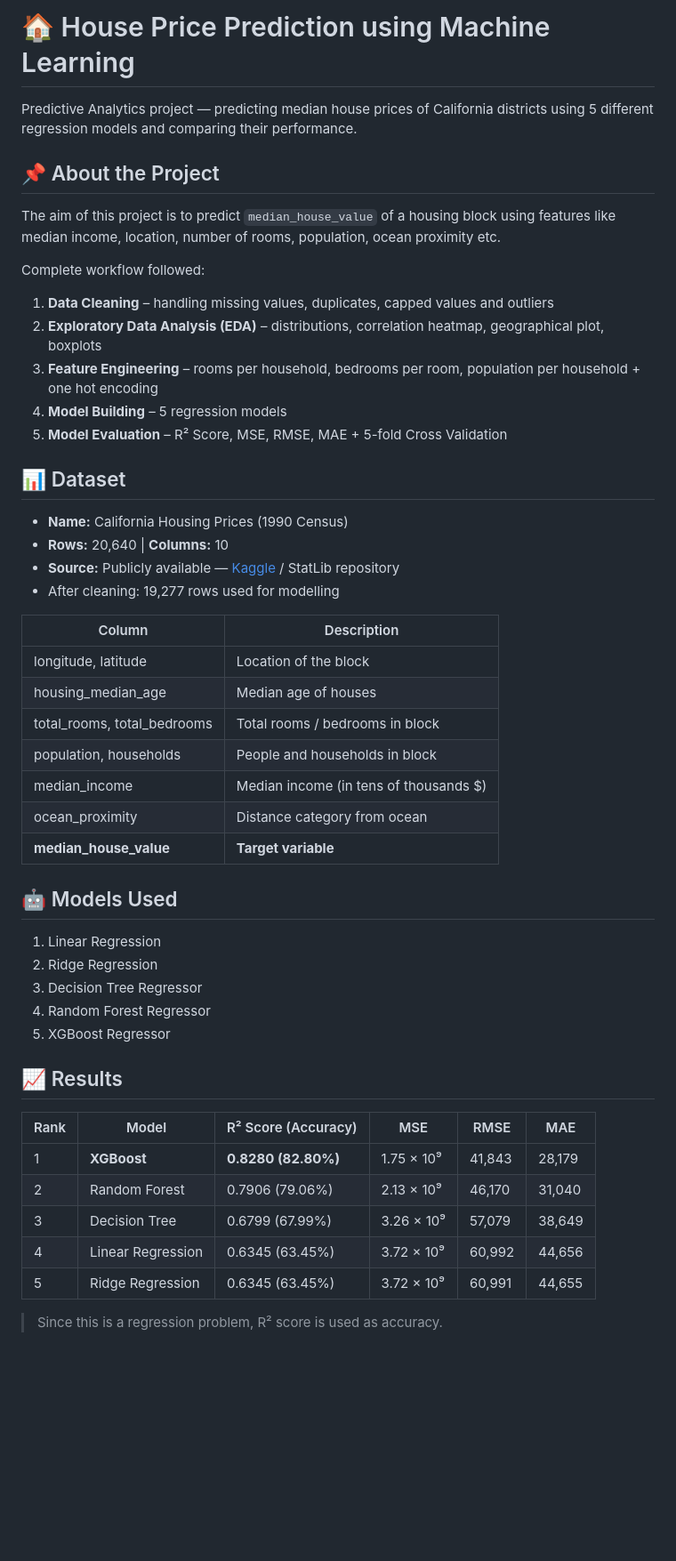
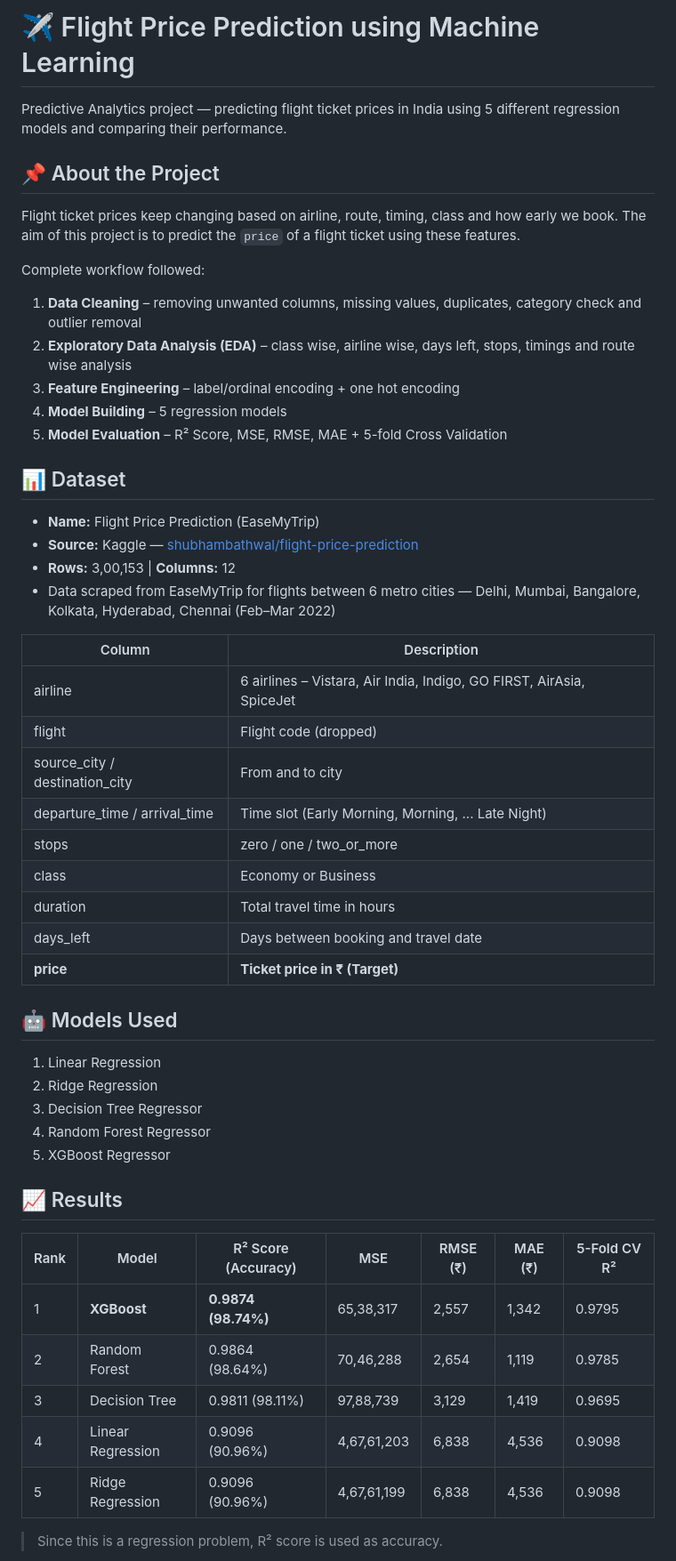
Before and after one commit to UtkarshMehta7/house-price-prediction-ml, a Markdown page: README.md, the part around one of its changes. Shown at 89% size. GitHub-like rendering; blank space fills up the shorter version.

Commit message:
updated README for flight price project
Co-Authored-By: Claude Opus 5.5 <noreply@anthropic.com>
Claude-Session: https://claude.ai/code/session_01Qvn6Crg2PxvEKzbVTpKsJT

```diff
--- a/README.md
+++ b/README.md
@@ -1,34 +1,36 @@
-# 🏠 House Price Prediction using Machine Learning
+# ✈️ Flight Price Prediction using Machine Learning
 
-Predictive Analytics project — predicting median house prices of California districts using 5 different regression models and comparing their performance.
+Predictive Analytics project — predicting flight ticket prices in India using 5 different regression models and comparing their performance.
 
 ## 📌 About the Project
 
-The aim of this project is to predict `median_house_value` of a housing block using features like median income, location, number of rooms, population, ocean proximity etc.
+Flight ticket prices keep changing based on airline, route, timing, class and how early we book. The aim of this project is to predict the `price` of a flight ticket using these features.
 
 Complete workflow followed:
-1. **Data Cleaning** – handling missing values, duplicates, capped values and outliers
-2. **Exploratory Data Analysis (EDA)** – distributions, correlation heatmap, geographical plot, boxplots
-3. **Feature Engineering** – rooms per household, bedrooms per room, population per household + one hot encoding
+1. **Data Cleaning** – removing unwanted columns, missing values, duplicates, category check and outlier removal
+2. **Exploratory Data Analysis (EDA)** – class wise, airline wise, days left, stops, timings and route wise analysis
+3. **Feature Engineering** – label/ordinal encoding + one hot encoding
 4. **Model Building** – 5 regression models
 5. **Model Evaluation** – R² Score, MSE, RMSE, MAE + 5-fold Cross Validation
 
 ## 📊 Dataset
 
-- **Name:** California Housing Prices (1990 Census)
-- **Rows:** 20,640 | **Columns:** 10
-- **Source:** Publicly available — [Kaggle](https://www.kaggle.com/datasets/camnugent/california-housing-prices) / StatLib repository
-- After cleaning: 19,277 rows used for modelling
+- **Name:** Flight Price Prediction (EaseMyTrip)
+- **Source:** Kaggle — [shubhambathwal/flight-price-prediction](https://www.kaggle.com/datasets/shubhambathwal/flight-price-prediction)
+- **Rows:** 3,00,153 | **Columns:** 12
+- Data scraped from EaseMyTrip for flights between 6 metro cities — Delhi, Mumbai, Bangalore, Kolkata, Hyderabad, Chennai (Feb–Mar 2022)
 
 | Column | Description |
 |---|---|
-| longitude, latitude | Location of the block |
-| housing_median_age | Median age of houses |
-| total_rooms, total_bedrooms | Total rooms / bedrooms in block |
-| population, households | People and households in block |
-| median_income | Median income (in tens of thousands $) |
-| ocean_proximity | Distance category from ocean |
-| **median_house_value** | **Target variable** |
+| airline | 6 airlines – Vistara, Air India, Indigo, GO FIRST, AirAsia, SpiceJet |
+| flight | Flight code (dropped) |
+| source_city / destination_city | From and to city |
+| departure_time / arrival_time | Time slot (Early Morning, Morning, ... Late Night) |
+| stops | zero / one / two_or_more |
+| class | Economy or Business |
+| duration | Total travel time in hours |
+| days_left | Days between booking and travel date |
+| **price** | **Ticket price in ₹ (Target)** |
 
 ## 🤖 Models Used
 
@@ -40,13 +42,13 @@ Complete workflow followed:
 
 ## 📈 Results
 
-| Rank | Model | R² Score (Accuracy) | MSE | RMSE | MAE |
-|---|---|---|---|---|---|
-| 1 | **XGBoost** | **0.8280 (82.80%)** | 1.75 × 10⁹ | 41,843 | 28,179 |
-| 2 | Random Forest | 0.7906 (79.06%) | 2.13 × 10⁹ | 46,170 | 31,040 |
-| 3 | Decision Tree | 0.6799 (67.99%) | 3.26 × 10⁹ | 57,079 | 38,649 |
-| 4 | Linear Regression | 0.6345 (63.45%) | 3.72 × 10⁹ | 60,992 | 44,656 |
-| 5 | Ridge Regression | 0.6345 (63.45%) | 3.72 × 10⁹ | 60,991 | 44,655 |
+| Rank | Model | R² Score (Accuracy) | MSE | RMSE (₹) | MAE (₹) | 5-Fold CV R² |
+|---|---|---|---|---|---|---|
+| 1 | **XGBoost** | **0.9874 (98.74%)** | 65,38,317 | 2,557 | 1,342 | 0.9795 |
+| 2 | Random Forest | 0.9864 (98.64%) | 70,46,288 | 2,654 | 1,119 | 0.9785 |
+| 3 | Decision Tree | 0.9811 (98.11%) | 97,88,739 | 3,129 | 1,419 | 0.9695 |
+| 4 | Linear Regression | 0.9096 (90.96%) | 4,67,61,203 | 6,838 | 4,536 | 0.9098 |
+| 5 | Ridge Regression | 0.9096 (90.96%) | 4,67,61,199 | 6,838 | 4,536 | 0.9098 |
 
 > Since this is a regression problem, R² score is used as accuracy.
 
```
Also changed, not shown: other parts of README.md (+20 -9 lines).
